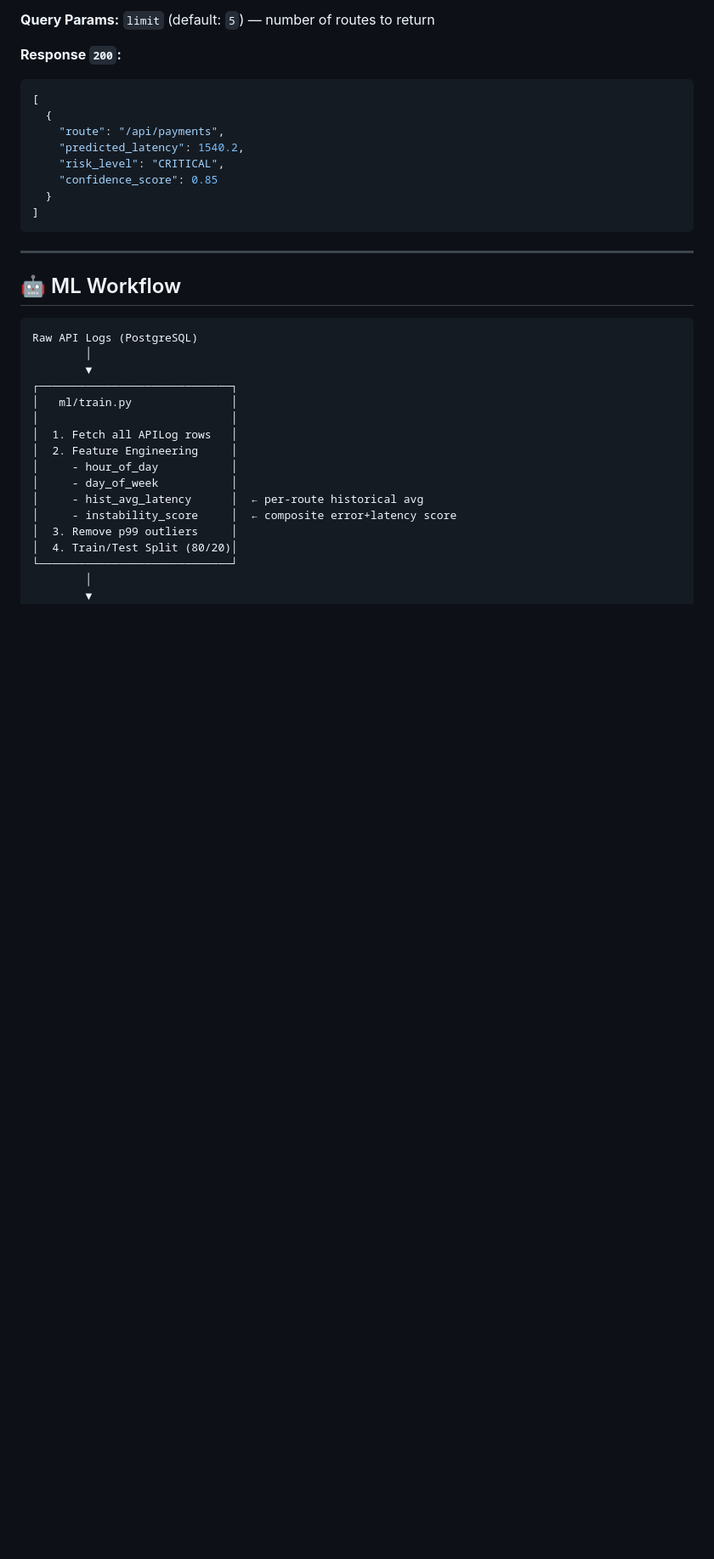
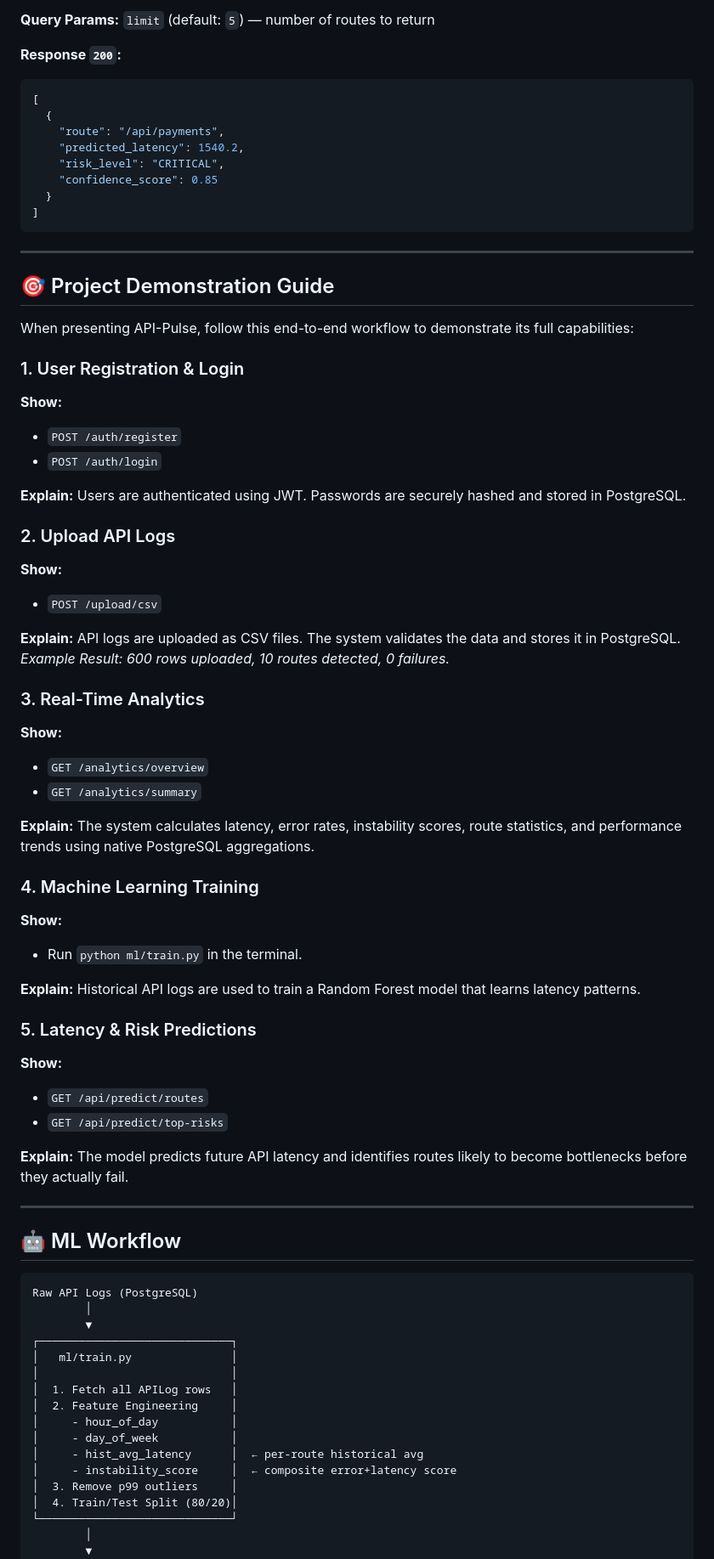
Before and after one commit to Neelr1912/API_PULSE, a Markdown page: README.md, the part around the change. Shown at 85% size. Rendered like a GitHub page; blank space fills up the shorter version.

Commit message:
docs: Add Project Demonstration Guide to README

````diff
--- a/README.md
+++ b/README.md
@@ -420,6 +420,51 @@ Returns the top N highest-risk routes sorted by risk level and predicted latency
 
 ---
 
+## 🎯 Project Demonstration Guide
+
+When presenting API-Pulse, follow this end-to-end workflow to demonstrate its full capabilities:
+
+### 1. User Registration & Login
+**Show:**
+- `POST /auth/register`
+- `POST /auth/login`
+
+**Explain:**
+Users are authenticated using JWT. Passwords are securely hashed and stored in PostgreSQL.
+
+### 2. Upload API Logs
+**Show:**
+- `POST /upload/csv`
+
+**Explain:**
+API logs are uploaded as CSV files. The system validates the data and stores it in PostgreSQL.
+*Example Result: 600 rows uploaded, 10 routes detected, 0 failures.*
+
+### 3. Real-Time Analytics
+**Show:**
+- `GET /analytics/overview`
+- `GET /analytics/summary`
+
+**Explain:**
+The system calculates latency, error rates, instability scores, route statistics, and performance trends using native PostgreSQL aggregations.
+
+### 4. Machine Learning Training
+**Show:**
+- Run `python ml/train.py` in the terminal.
+
+**Explain:**
+Historical API logs are used to train a Random Forest model that learns latency patterns.
+
+### 5. Latency & Risk Predictions
+**Show:**
+- `GET /api/predict/routes`
+- `GET /api/predict/top-risks`
+
+**Explain:**
+The model predicts future API latency and identifies routes likely to become bottlenecks before they actually fail.
+
+---
+
 ## 🤖 ML Workflow
 
 ```
````
